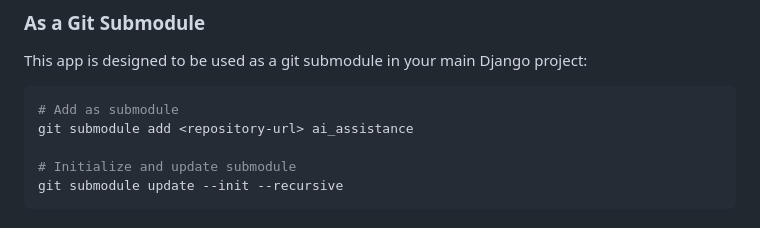
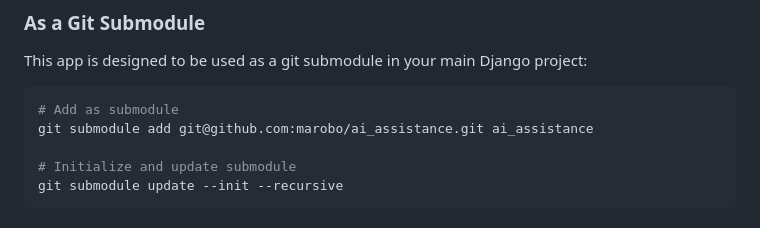
Before and after one commit to marobo/ai_assistance, a Markdown page: README.md, the part around the change. Rendered like a GitHub page.

````diff
--- a/README.md
+++ b/README.md
@@ -19,7 +19,7 @@ This app is designed to be used as a git submodule in your main Django project:
 
 ```bash
 # Add as submodule
-git submodule add <repository-url> ai_assistance
+git submodule add git@github.com:marobo/ai_assistance.git ai_assistance
 
 # Initialize and update submodule
 git submodule update --init --recursive
````
